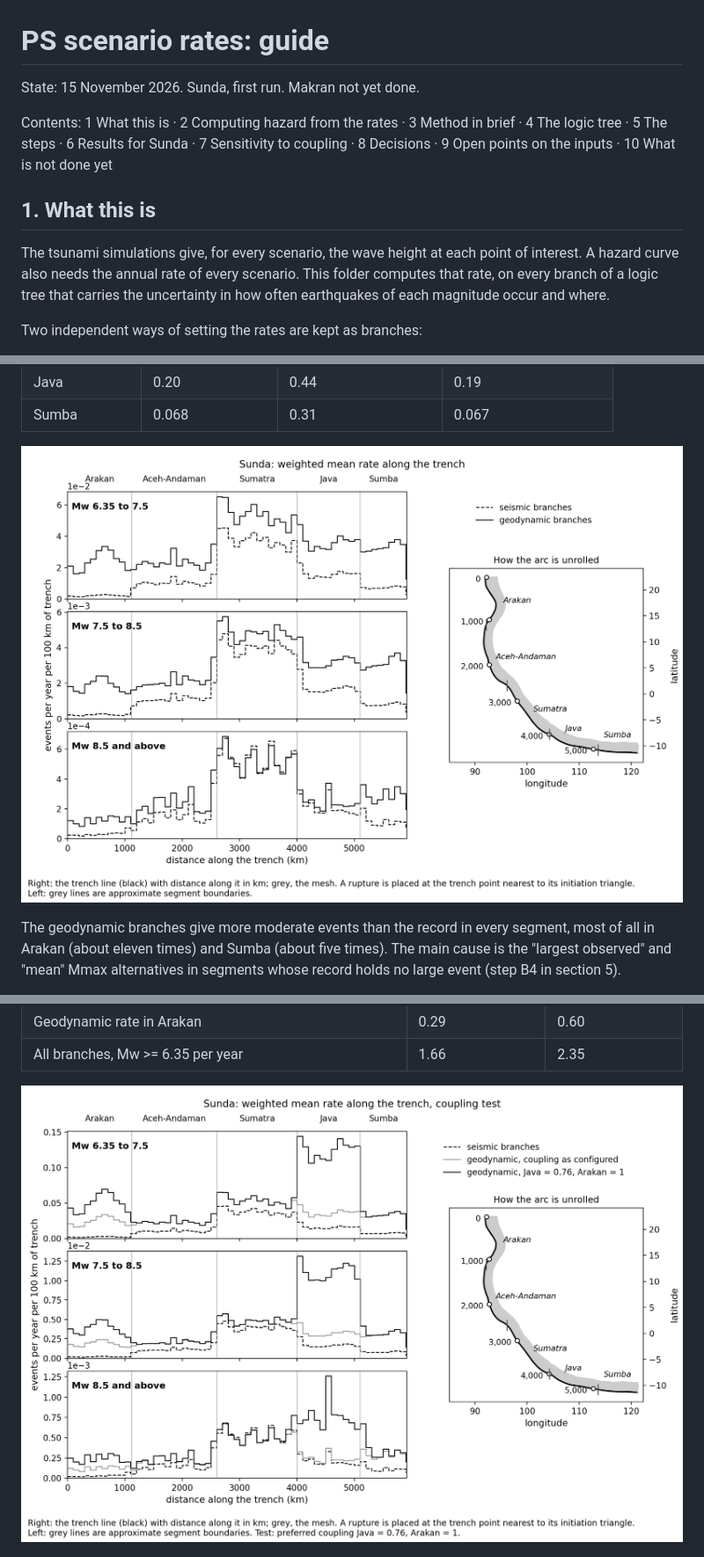
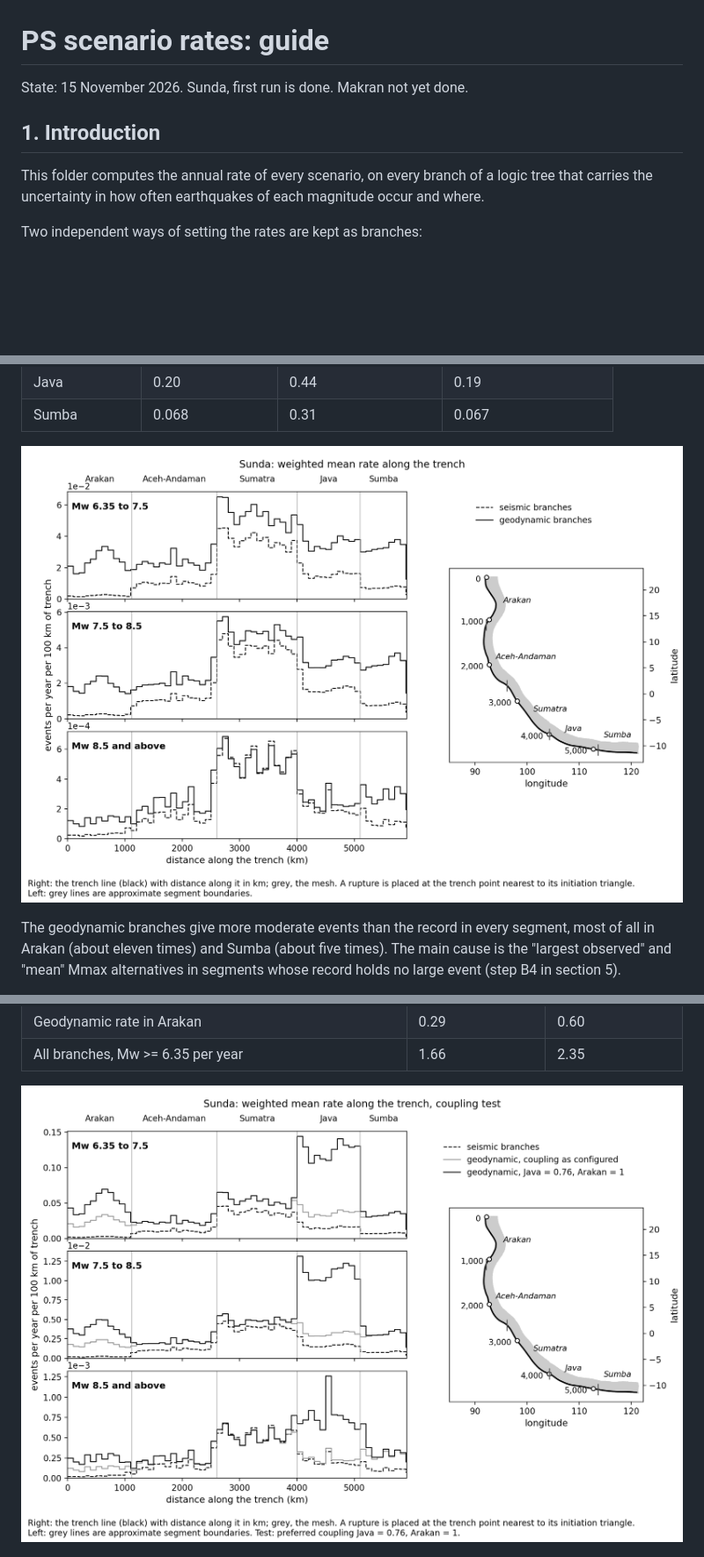
Before and after one commit to norwegian-geotechnical-institute/PCTWIN, a Markdown page: ps_scenario_rates/docs/guide.md, 3 parts joined by grey strips. Shown at 88% size. Drawn GitHub-style; pictures changed too: ps_scenario_rates/docs/figures/rate_along_trench_sunda.png, ps_scenario_rates/docs/figures/sensitivity_coupling_Java0p76_Arakan1_rate_along_trench.png; blank space fills up the shorter version.

```diff
--- a/ps_scenario_rates/docs/guide.md
+++ b/ps_scenario_rates/docs/guide.md
@@ -1,16 +1,10 @@
 # PS scenario rates: guide
 
-State: 15 November 2026. Sunda, first run. Makran not yet done.
+State: 15 November 2026. Sunda, first run is done. Makran not yet done.
 
-Contents: 1 What this is · 2 Computing hazard from the rates · 3 Method in brief · 4 The logic tree ·
-5 The steps · 6 Results for Sunda · 7 Sensitivity to coupling · 8 Decisions · 9 Open points on the inputs ·
-10 What is not done yet
+## 1. Introduction
 
-## 1. What this is
-
-The tsunami simulations give, for every scenario, the wave height at each point of interest. A hazard curve
-also needs the annual rate of every scenario. This folder computes that rate, on every branch of a logic tree
-that carries the uncertainty in how often earthquakes of each magnitude occur and where.
+This folder computes the annual rate of every scenario, on every branch of a logic tree that carries the uncertainty in how often earthquakes of each magnitude occur and where.
 
 Two independent ways of setting the rates are kept as branches:
 
```
Also changed, not shown: other parts of ps_scenario_rates/docs/guide.md (+9 -9 lines), 2 other files.
